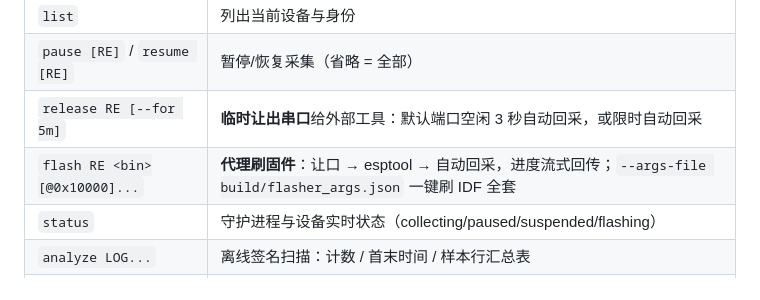
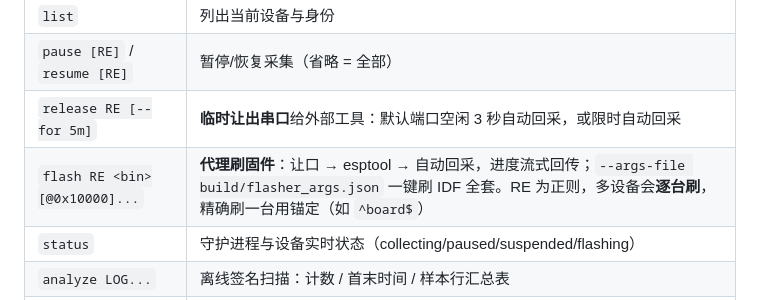
Before and after one commit to mickeyzzc/serialtap, a Markdown page: README.md, the part around the change. Drawn GitHub-style.

Commit message:
docs: flash pattern is a regex; anchor (^x$) to flash exactly one board

```diff
--- a/README.md
+++ b/README.md
@@ -48,7 +48,7 @@ make build                 # 或: go build .
 | `list` | 列出当前设备与身份 |
 | `pause [RE]` / `resume [RE]` | 暂停/恢复采集（省略 = 全部） |
 | `release RE [--for 5m]` | **临时让出串口**给外部工具：默认端口空闲 3 秒自动回采，或限时自动回采 |
-| `flash RE <bin>[@0x10000]...` | **代理刷固件**：让口 → esptool → 自动回采，进度流式回传；`--args-file build/flasher_args.json` 一键刷 IDF 全套 |
+| `flash RE <bin>[@0x10000]...` | **代理刷固件**：让口 → esptool → 自动回采，进度流式回传；`--args-file build/flasher_args.json` 一键刷 IDF 全套。RE 为正则，多设备会**逐台刷**，精确刷一台用锚定（如 `^board$`） |
 | `status` | 守护进程与设备实时状态（collecting/paused/suspended/flashing） |
 | `analyze LOG...` | 离线签名扫描：计数 / 首末时间 / 样本行汇总表 |
 | `decode-backtrace LOG` | `Backtrace:` 地址帧 addr2line 解码 |
```
